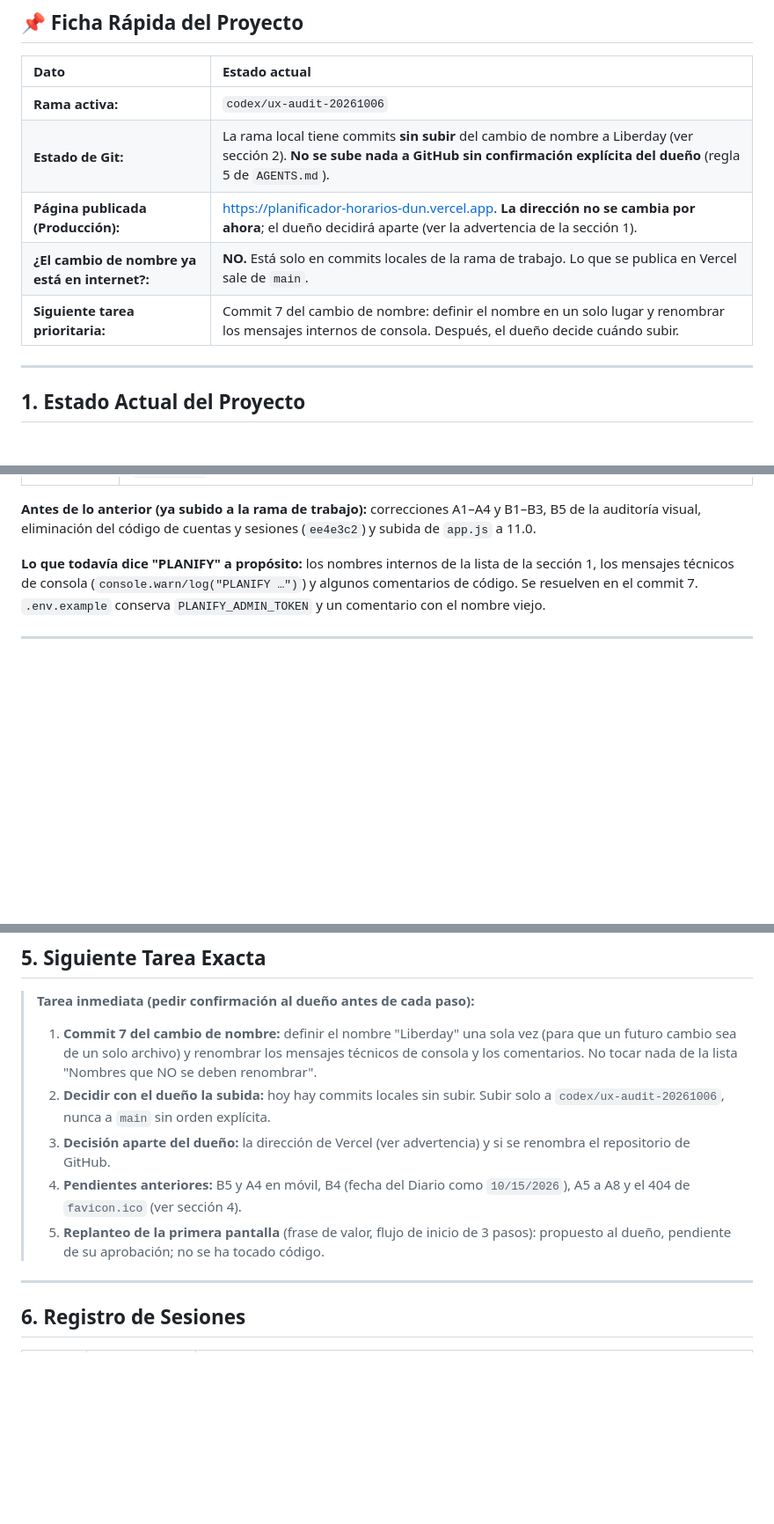
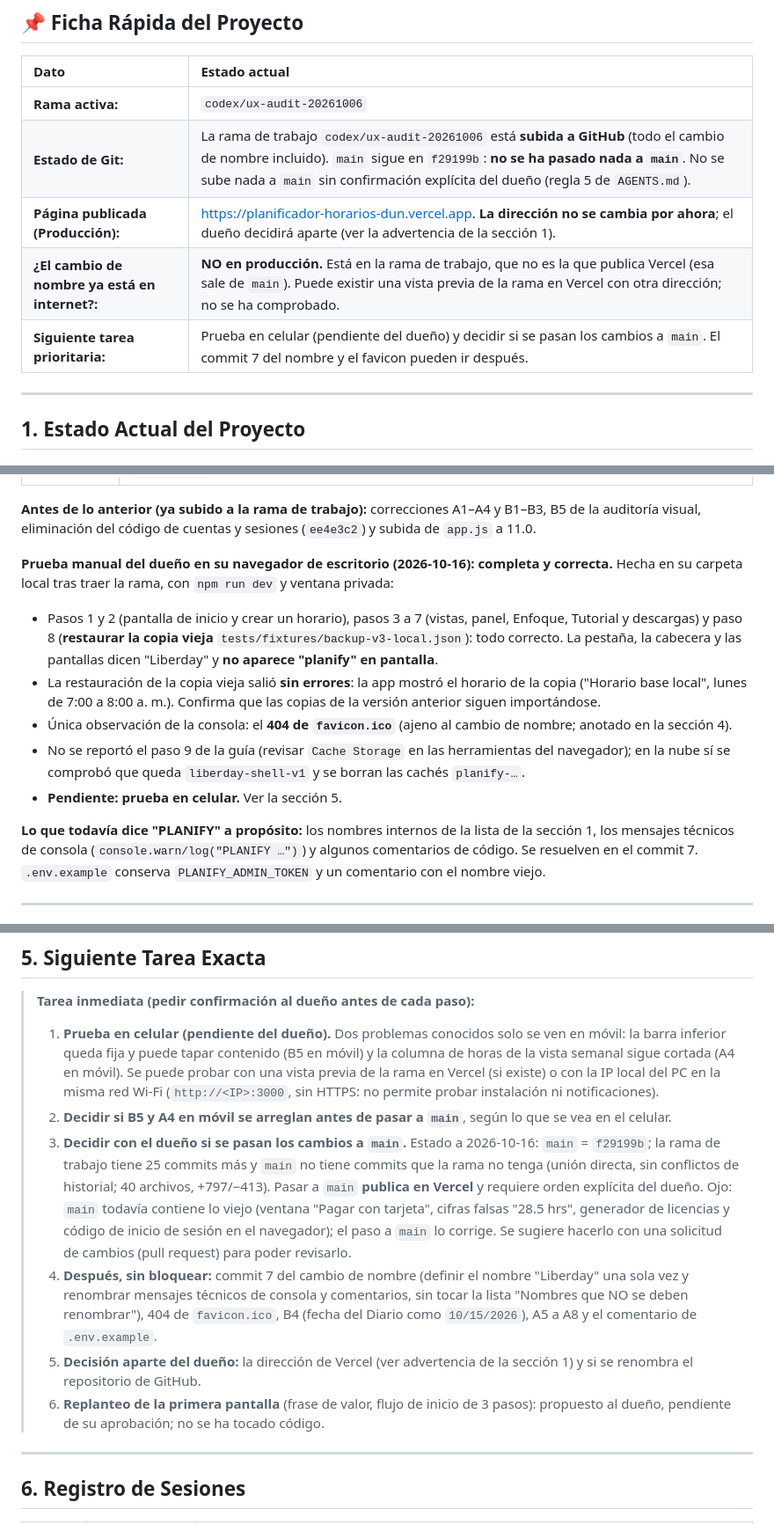
Before and after one commit to flacelo/planificador-horarios, a Markdown page: HANDOFF.md, 3 parts joined by grey strips. Shown at 88% size. Drawn GitHub-style; blank space fills up the shorter version.

Commit message:
HANDOFF.md: registrar la prueba manual en navegador y el estado frente a main
El dueño completó la prueba en su navegador de escritorio (pasos 1 a 8 correctos,
incluida la restauración de la copia vieja backup-v3-local.json sin errores; todo
dice Liberday y no aparece "planify" en pantalla). Queda pendiente la prueba en
celular. Se reescribe la siguiente tarea con el orden acordado, se anota el
estado frente a main (f29199b; 25 commits adelante, sin conflictos de historial)
y se corrigen tres frases que decían que había commits sin subir. Solo documento.

Co-Authored-By: Claude Sonnet 5.5 <noreply@anthropic.com>
Claude-Session: https://claude.ai/code/session_01BqtxCpnMsPctUZu3xvCp7C

```diff
--- a/HANDOFF.md
+++ b/HANDOFF.md
@@ -12,10 +12,10 @@
 | Dato | Estado actual |
 | :--- | :--- |
 | **Rama activa:** | `codex/ux-audit-20261006` |
-| **Estado de Git:** | La rama local tiene commits **sin subir** del cambio de nombre a Liberday (ver sección 2). **No se sube nada a GitHub sin confirmación explícita del dueño** (regla 5 de `AGENTS.md`). |
+| **Estado de Git:** | La rama de trabajo `codex/ux-audit-20261006` está **subida a GitHub** (todo el cambio de nombre incluido). `main` sigue en `f29199b`: **no se ha pasado nada a `main`**. No se sube nada a `main` sin confirmación explícita del dueño (regla 5 de `AGENTS.md`). |
 | **Página publicada (Producción):** | [https://planificador-horarios-dun.vercel.app](https://planificador-horarios-dun.vercel.app). **La dirección no se cambia por ahora**; el dueño decidirá aparte (ver la advertencia de la sección 1). |
-| **¿El cambio de nombre ya está en internet?:** | **NO.** Está solo en commits locales de la rama de trabajo. Lo que se publica en Vercel sale de `main`. |
-| **Siguiente tarea prioritaria:** | Commit 7 del cambio de nombre: definir el nombre en un solo lugar y renombrar los mensajes internos de consola. Después, el dueño decide cuándo subir. |
+| **¿El cambio de nombre ya está en internet?:** | **NO en producción.** Está en la rama de trabajo, que no es la que publica Vercel (esa sale de `main`). Puede existir una vista previa de la rama en Vercel con otra dirección; no se ha comprobado. |
+| **Siguiente tarea prioritaria:** | Prueba en celular (pendiente del dueño) y decidir si se pasan los cambios a `main`. El commit 7 del nombre y el favicon pueden ir después. |
 
 ---
 
@@ -61,6 +61,13 @@ Aunque la app ahora se llama Liberday, estos nombres internos **se conservan**.
 | commit 6 | Documentos: `README.md`, `ROADMAP.md`, `TODO.md`, `SECURITY.md`, `CHANGELOG.md` (v1.5) y este `HANDOFF.md`. |
 
 **Antes de lo anterior (ya subido a la rama de trabajo):** correcciones A1–A4 y B1–B3, B5 de la auditoría visual, eliminación del código de cuentas y sesiones (`ee4e3c2`) y subida de `app.js` a 11.0.
+
+**Prueba manual del dueño en su navegador de escritorio (2026-10-16): completa y correcta.** Hecha en su carpeta local tras traer la rama, con `npm run dev` y ventana privada:
+- Pasos 1 y 2 (pantalla de inicio y crear un horario), pasos 3 a 7 (vistas, panel, Enfoque, Tutorial y descargas) y paso 8 (**restaurar la copia vieja** `tests/fixtures/backup-v3-local.json`): todo correcto. La pestaña, la cabecera y las pantallas dicen "Liberday" y **no aparece "planify" en pantalla**.
+- La restauración de la copia vieja salió **sin errores**: la app mostró el horario de la copia ("Horario base local", lunes de 7:00 a 8:00 a. m.). Confirma que las copias de la versión anterior siguen importándose.
+- Única observación de la consola: el **404 de `favicon.ico`** (ajeno al cambio de nombre; anotado en la sección 4).
+- No se reportó el paso 9 de la guía (revisar `Cache Storage` en las herramientas del navegador); en la nube sí se comprobó que queda `liberday-shell-v1` y se borran las cachés `planify-…`.
+- **Pendiente: prueba en celular.** Ver la sección 5.
 
 **Lo que todavía dice "PLANIFY" a propósito:** los nombres internos de la lista de la sección 1, los mensajes técnicos de consola (`console.warn/log("PLANIFY …")`) y algunos comentarios de código. Se resuelven en el commit 7. `.env.example` conserva `PLANIFY_ADMIN_TOKEN` y un comentario con el nombre viejo.
 
@@ -153,11 +160,12 @@ Estos 5 puntos fueron descubiertos en la revisión y deben solucionarse para que
 ## 5. Siguiente Tarea Exacta
 
 > **Tarea inmediata (pedir confirmación al dueño antes de cada paso):**
-> 1. **Commit 7 del cambio de nombre:** definir el nombre "Liberday" una sola vez (para que un futuro cambio sea de un solo archivo) y renombrar los mensajes técnicos de consola y los comentarios. No tocar nada de la lista "Nombres que NO se deben renombrar".
-> 2. **Decidir con el dueño la subida:** hoy hay commits locales sin subir. Subir solo a `codex/ux-audit-20261006`, nunca a `main` sin orden explícita.
-> 3. **Decisión aparte del dueño:** la dirección de Vercel (ver advertencia) y si se renombra el repositorio de GitHub.
-> 4. **Pendientes anteriores:** B5 y A4 en móvil, B4 (fecha del Diario como `10/15/2026`), A5 a A8 y el 404 de `favicon.ico` (ver sección 4).
-> 5. **Replanteo de la primera pantalla** (frase de valor, flujo de inicio de 3 pasos): propuesto al dueño, pendiente de su aprobación; no se ha tocado código.
+> 1. **Prueba en celular (pendiente del dueño).** Dos problemas conocidos solo se ven en móvil: la barra inferior queda fija y puede tapar contenido (B5 en móvil) y la columna de horas de la vista semanal sigue cortada (A4 en móvil). Se puede probar con una vista previa de la rama en Vercel (si existe) o con la IP local del PC en la misma red Wi-Fi (`http://<IP>:3000`, sin HTTPS: no permite probar instalación ni notificaciones).
+> 2. **Decidir si B5 y A4 en móvil se arreglan antes de pasar a `main`**, según lo que se vea en el celular.
+> 3. **Decidir con el dueño si se pasan los cambios a `main`.** Estado a 2026-10-16: `main` = `f29199b`; la rama de trabajo tiene 25 commits más y `main` no tiene commits que la rama no tenga (unión directa, sin conflictos de historial; 40 archivos, +797/−413). Pasar a `main` **publica en Vercel** y requiere orden explícita del dueño. Ojo: `main` todavía contiene lo viejo (ventana "Pagar con tarjeta", cifras falsas "28.5 hrs", generador de licencias y código de inicio de sesión en el navegador); el paso a `main` lo corrige. Se sugiere hacerlo con una solicitud de cambios (pull request) para poder revisarlo.
+> 4. **Después, sin bloquear:** commit 7 del cambio de nombre (definir el nombre "Liberday" una sola vez y renombrar mensajes técnicos de consola y comentarios, sin tocar la lista "Nombres que NO se deben renombrar"), 404 de `favicon.ico`, B4 (fecha del Diario como `10/15/2026`), A5 a A8 y el comentario de `.env.example`.
+> 5. **Decisión aparte del dueño:** la dirección de Vercel (ver advertencia de la sección 1) y si se renombra el repositorio de GitHub.
+> 6. **Replanteo de la primera pantalla** (frase de valor, flujo de inicio de 3 pasos): propuesto al dueño, pendiente de su aprobación; no se ha tocado código.
 
 ---
 
```
Also changed, not shown: other parts of HANDOFF.md (+2 -1 lines).
